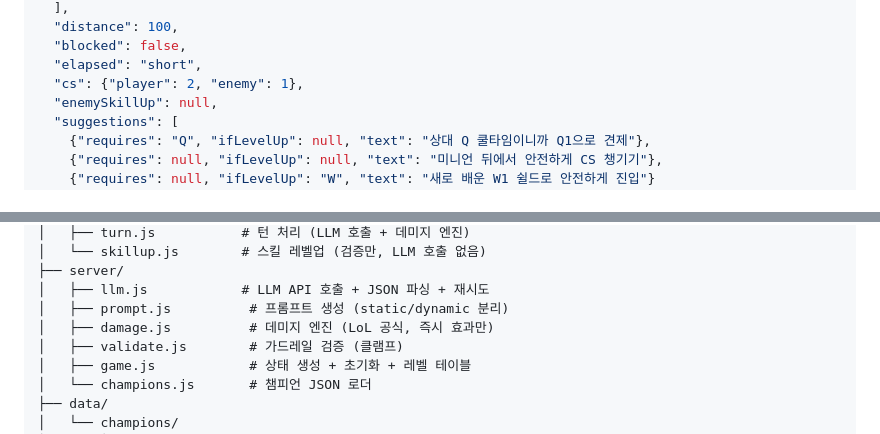
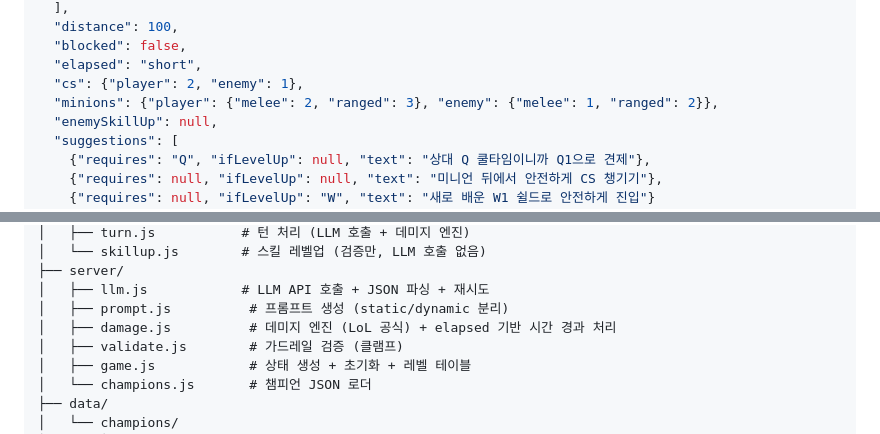
Before and after one commit to regrow1123/ib-lol-talk, a Markdown page: docs/PRD.md, 2 parts joined by grey strips. Drawn GitHub-style.

```diff
--- a/docs/PRD.md
+++ b/docs/PRD.md
@@ -282,6 +282,7 @@ LoL 1v1 라인전을 시뮬레이션하는 **LLM 기반 텍스트 전략 게임*
   "blocked": false,
   "elapsed": "short",
   "cs": {"player": 2, "enemy": 1},
+  "minions": {"player": {"melee": 2, "ranged": 3}, "enemy": {"melee": 1, "ranged": 2}},
   "enemySkillUp": null,
   "suggestions": [
     {"requires": "Q", "ifLevelUp": null, "text": "상대 Q 쿨타임이니까 Q1으로 견제"},
@@ -437,7 +438,7 @@ ib-lol-talk/
 ├── server/
 │   ├── llm.js            # LLM API 호출 + JSON 파싱 + 재시도
 │   ├── prompt.js          # 프롬프트 생성 (static/dynamic 분리)
-│   ├── damage.js          # 데미지 엔진 (LoL 공식, 즉시 효과만)
+│   ├── damage.js          # 데미지 엔진 (LoL 공식) + elapsed 기반 시간 경과 처리
 │   ├── validate.js        # 가드레일 검증 (클램프)
 │   ├── game.js            # 상태 생성 + 초기화 + 레벨 테이블
 │   └── champions.js       # 챔피언 JSON 로더
```
Also changed, not shown: other parts of docs/PRD.md (+4 -4 lines).
